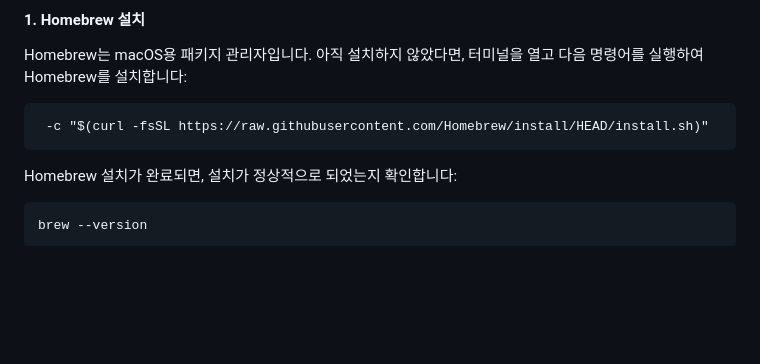
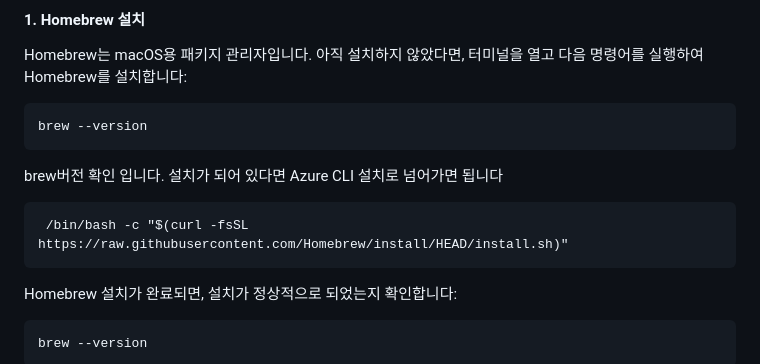
Before and after one commit to miraexhoi/hg-QuickChan, a Markdown page: README.md, the part around the change. Drawn GitHub-style; folded sections open; blank space fills up the shorter version.

Commit message:
[docs] update

````diff
--- a/README.md
+++ b/README.md
@@ -113,7 +113,12 @@ http://<app-name>.azurewebsites.net 에 접속하여 페이지가 나온다면
 Homebrew는 macOS용 패키지 관리자입니다. 아직 설치하지 않았다면, 터미널을 열고 다음 명령어를 실행하여 Homebrew를 설치합니다:
 
 ```
- -c "$(curl -fsSL https://raw.githubusercontent.com/Homebrew/install/HEAD/install.sh)"
+brew --version
+```
+brew버전 확인 입니다. 설치가 되어 있다면 Azure CLI 설치로 넘어가면 됩니다
+
+```
+ /bin/bash -c "$(curl -fsSL https://raw.githubusercontent.com/Homebrew/install/HEAD/install.sh)"
 ```
 Homebrew 설치가 완료되면, 설치가 정상적으로 되었는지 확인합니다:
 
````
